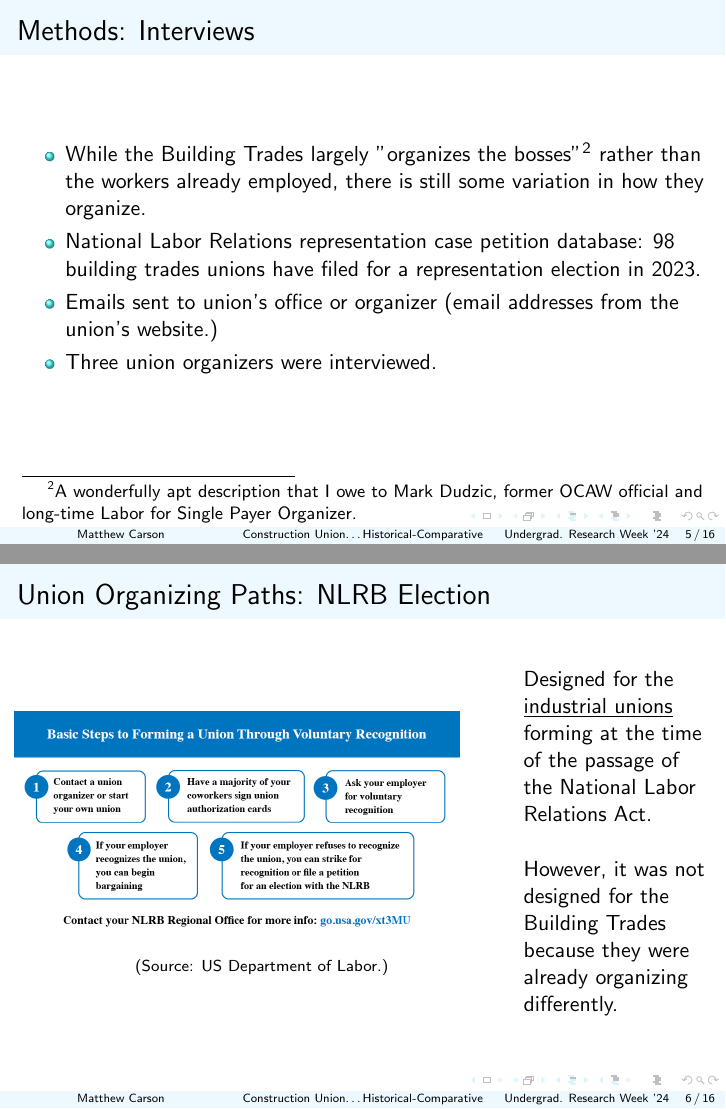
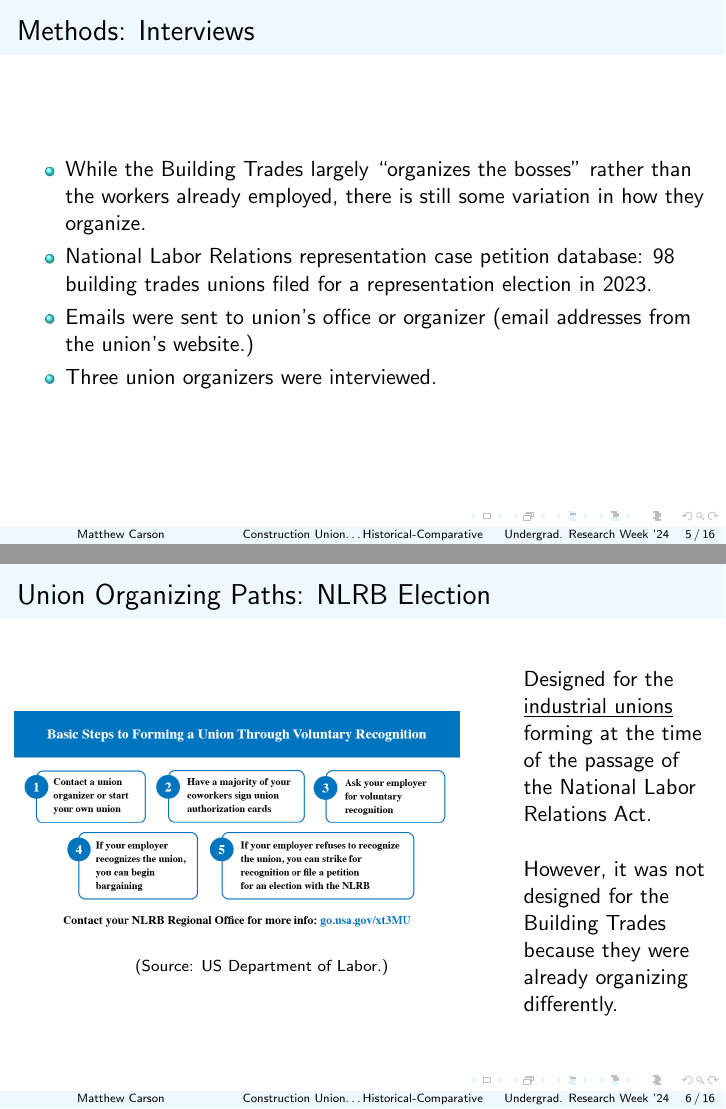
Before and after one commit to matthewacarson/soc_thesis_latex, LaTeX slides (urweek_socoiology/presentation_slides.tex): pages 5 and 6 of 16, joined at a grey line. Compiled offline with pdfLaTeX.

Commit message:
Auto commit

```diff
--- a/urweek_socoiology/presentation_slides.tex
+++ b/urweek_socoiology/presentation_slides.tex
@@ -104,9 +104,9 @@ Analyses
 \subsection{Interviews}
 \begin{frame}{Methods: Interviews}
 \begin{itemize}
-	\item While the Building Trades largely "organizes the bosses"\footnote{A wonderfully apt description that I owe to Mark Dudzic, former OCAW official and long-time Labor for Single Payer Organizer.} rather than the workers already employed, there is still some variation in how they organize.
-	\item National Labor Relations representation case petition database: 98 building trades unions have filed for a representation election in 2023.
-	\item Emails sent to union's office or organizer (email addresses from the union's website.)
+	\item While the Building Trades largely ``organizes the bosses" rather than the workers already employed, there is still some variation in how they organize.
+	\item National Labor Relations representation case petition database: 98 building trades unions filed for a representation election in 2023.
+	\item Emails were sent to union's office or organizer (email addresses from the union's website.)
 	\item Three union organizers were interviewed.
 \end{itemize}
 
```
Also changed, not shown: urweek_socoiology/presentation_slides.pdf, urweek_socoiology/presentation_slides.tex (2 more changed lines).
